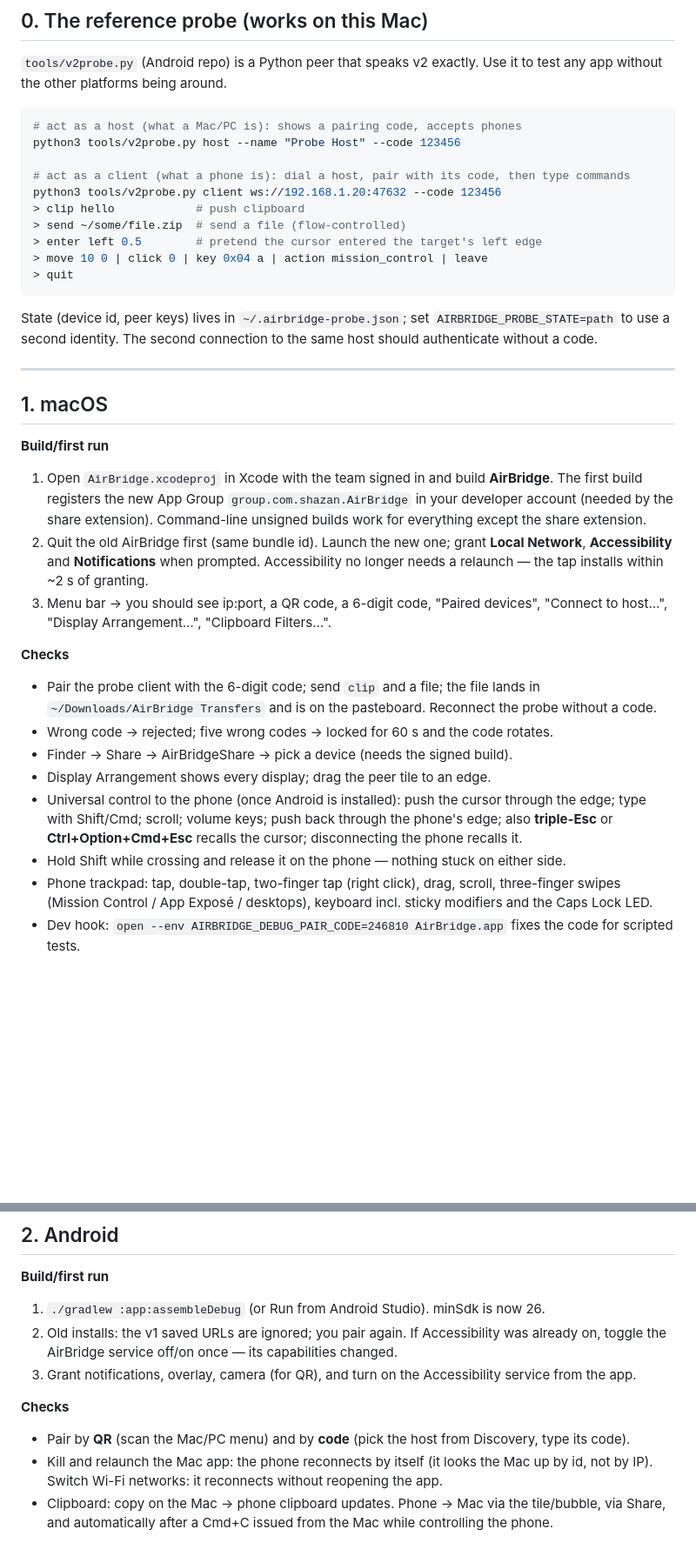
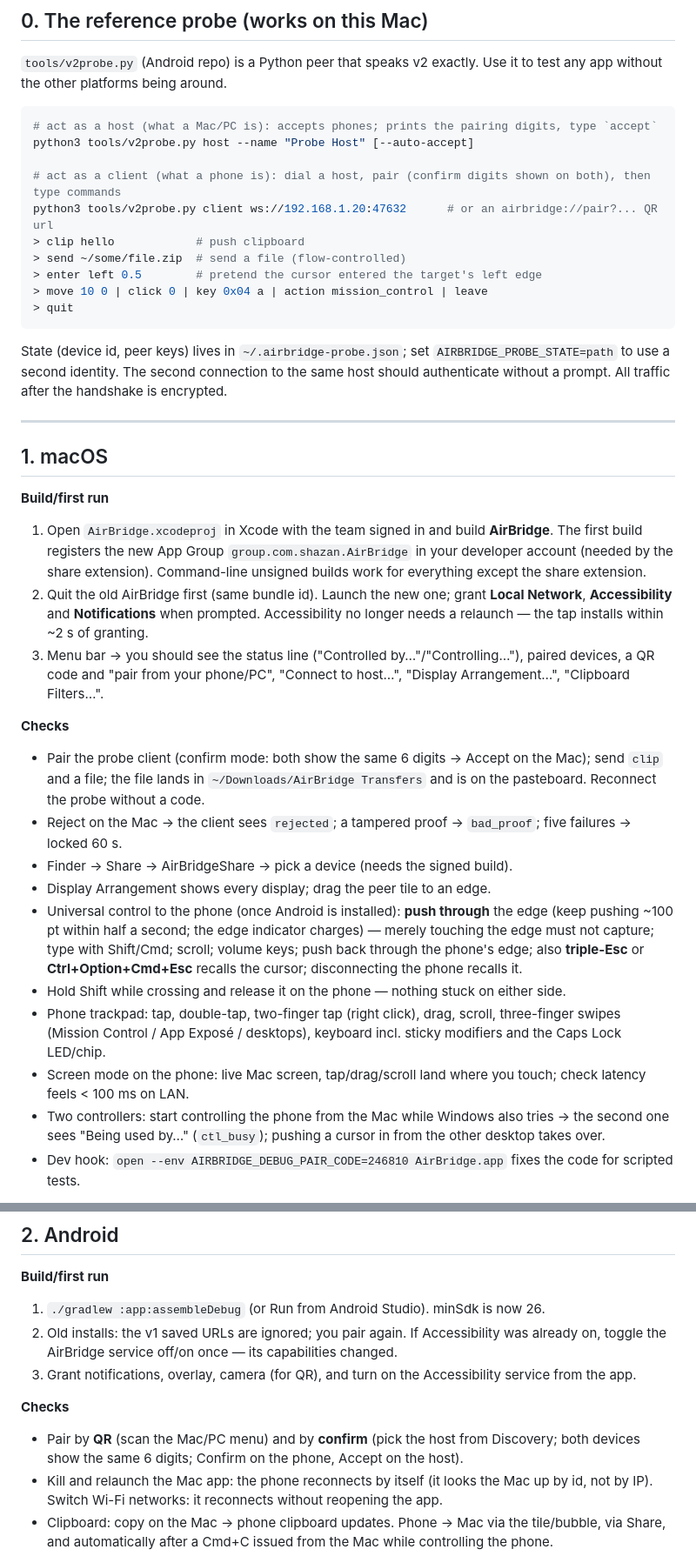
Before and after one commit to ShazanZaidii/AirBridge, a Markdown page: docs/TESTING.md, 2 parts joined by grey strips. Shown at 87% size. GitHub-like rendering; blank space fills up the shorter version.

Commit message:
Test plan: confirm-mode pairing, push-through capture, screen mode, arbitration

````diff
--- a/docs/TESTING.md
+++ b/docs/TESTING.md
@@ -16,11 +16,11 @@ not pushed).
 other platforms being around.
 
 ```bash
-# act as a host (what a Mac/PC is): shows a pairing code, accepts phones
-python3 tools/v2probe.py host --name "Probe Host" --code 123456
+# act as a host (what a Mac/PC is): accepts phones; prints the pairing digits, type `accept`
+python3 tools/v2probe.py host --name "Probe Host" [--auto-accept]
 
-# act as a client (what a phone is): dial a host, pair with its code, then type commands
-python3 tools/v2probe.py client ws://192.168.1.20:47632 --code 123456
+# act as a client (what a phone is): dial a host, pair (confirm digits shown on both), then type commands
+python3 tools/v2probe.py client ws://192.168.1.20:47632      # or an airbridge://pair?... QR url
 > clip hello            # push clipboard
 > send ~/some/file.zip  # send a file (flow-controlled)
 > enter left 0.5        # pretend the cursor entered the target's left edge
@@ -29,7 +29,7 @@ python3 tools/v2probe.py client ws://192.168.1.20:47632 --code 123456
 ```
 
 State (device id, peer keys) lives in `~/.airbridge-probe.json`; set `AIRBRIDGE_PROBE_STATE=path` to use a
-second identity. The second connection to the same host should authenticate without a code.
+second identity. The second connection to the same host should authenticate without a prompt. All traffic after the handshake is encrypted.
 
 ---
 
@@ -42,21 +42,23 @@ second identity. The second connection to the same host should authenticate with
 2. Quit the old AirBridge first (same bundle id). Launch the new one; grant **Local Network**,
    **Accessibility** and **Notifications** when prompted. Accessibility no longer needs a relaunch — the tap
    installs within ~2 s of granting.
-3. Menu bar → you should see ip:port, a QR code, a 6-digit code, "Paired devices", "Connect to host…",
-   "Display Arrangement…", "Clipboard Filters…".
+3. Menu bar → you should see the status line ("Controlled by…"/"Controlling…"), paired devices, a QR code and
+   "pair from your phone/PC", "Connect to host…", "Display Arrangement…", "Clipboard Filters…".
 
 **Checks**
-- Pair the probe client with the 6-digit code; send `clip` and a file; the file lands in
+- Pair the probe client (confirm mode: both show the same 6 digits → Accept on the Mac); send `clip` and a file; the file lands in
   `~/Downloads/AirBridge Transfers` and is on the pasteboard. Reconnect the probe without a code.
-- Wrong code → rejected; five wrong codes → locked for 60 s and the code rotates.
+- Reject on the Mac → the client sees `rejected`; a tampered proof → `bad_proof`; five failures → locked 60 s.
 - Finder → Share → AirBridgeShare → pick a device (needs the signed build).
 - Display Arrangement shows every display; drag the peer tile to an edge.
-- Universal control to the phone (once Android is installed): push the cursor through the edge; type with
+- Universal control to the phone (once Android is installed): **push through** the edge (keep pushing ~100 pt within half a second; the edge indicator charges) — merely touching the edge must not capture; type with
   Shift/Cmd; scroll; volume keys; push back through the phone's edge; also **triple-Esc** or
   **Ctrl+Option+Cmd+Esc** recalls the cursor; disconnecting the phone recalls it.
 - Hold Shift while crossing and release it on the phone — nothing stuck on either side.
 - Phone trackpad: tap, double-tap, two-finger tap (right click), drag, scroll, three-finger swipes
-  (Mission Control / App Exposé / desktops), keyboard incl. sticky modifiers and the Caps Lock LED.
+  (Mission Control / App Exposé / desktops), keyboard incl. sticky modifiers and the Caps Lock LED/chip.
+- Screen mode on the phone: live Mac screen, tap/drag/scroll land where you touch; check latency feels < 100 ms on LAN.
+- Two controllers: start controlling the phone from the Mac while Windows also tries → the second one sees "Being used by…" (`ctl_busy`); pushing a cursor in from the other desktop takes over.
 - Dev hook: `open --env AIRBRIDGE_DEBUG_PAIR_CODE=246810 AirBridge.app` fixes the code for scripted tests.
 
 **Not yet verified on macOS 26**: Mission Control / App Exposé via the Mission Control binary,
@@ -74,7 +76,7 @@ menu-bar app (private `SetsCursorInBackground`).
 3. Grant notifications, overlay, camera (for QR), and turn on the Accessibility service from the app.
 
 **Checks**
-- Pair by **QR** (scan the Mac/PC menu) and by **code** (pick the host from Discovery, type its code).
+- Pair by **QR** (scan the Mac/PC menu) and by **confirm** (pick the host from Discovery; both devices show the same 6 digits; Confirm on the phone, Accept on the host).
 - Kill and relaunch the Mac app: the phone reconnects by itself (it looks the Mac up by id, not by IP).
   Switch Wi-Fi networks: it reconnects without reopening the app.
 - Clipboard: copy on the Mac → phone clipboard updates. Phone → Mac via the tile/bubble, via Share, and
````
Also changed, not shown: other parts of docs/TESTING.md (+1 -1 lines).
